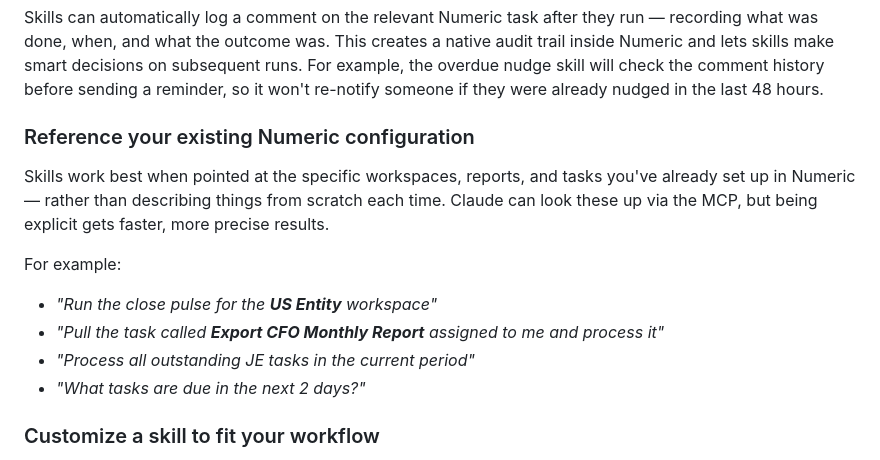
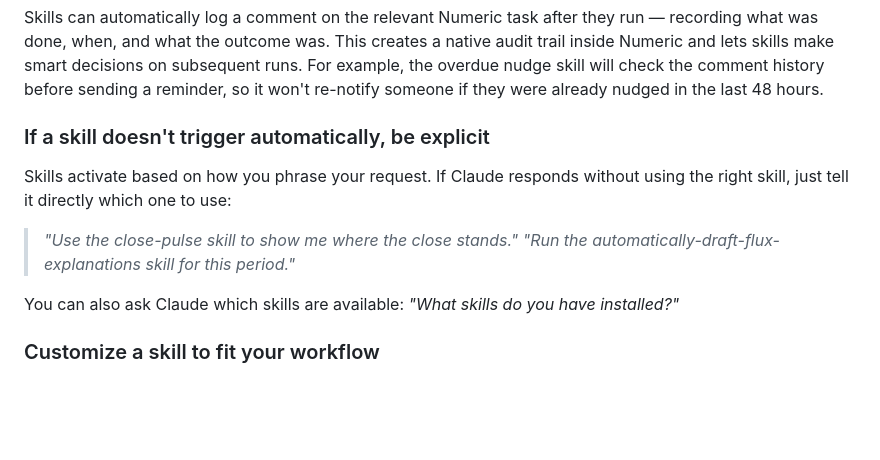
Before and after one commit to geoff-lew/numeric-toolkit, a Markdown page: README.md, the part around the change. GitHub-like rendering; blank space fills up the shorter version.

Commit message:
Update README with skill activation instructions

```diff
--- a/README.md
+++ b/README.md
@@ -338,15 +338,14 @@ You can store workflow preferences and specific instructions directly in a task
 
 Skills can automatically log a comment on the relevant Numeric task after they run — recording what was done, when, and what the outcome was. This creates a native audit trail inside Numeric and lets skills make smart decisions on subsequent runs. For example, the overdue nudge skill will check the comment history before sending a reminder, so it won't re-notify someone if they were already nudged in the last 48 hours.
 
-### Reference your existing Numeric configuration
+### If a skill doesn't trigger automatically, be explicit
 
-Skills work best when pointed at the specific workspaces, reports, and tasks you've already set up in Numeric — rather than describing things from scratch each time. Claude can look these up via the MCP, but being explicit gets faster, more precise results.
+Skills activate based on how you phrase your request. If Claude responds without using the right skill, just tell it directly which one to use:
 
-For example:
-- *"Run the close pulse for the **US Entity** workspace"*
-- *"Pull the task called **Export CFO Monthly Report** assigned to me and process it"*
-- *"Process all outstanding JE tasks in the current period"*
-- *"What tasks are due in the next 2 days?"*
+> *"Use the close-pulse skill to show me where the close stands."*
+> *"Run the automatically-draft-flux-explanations skill for this period."*
+
+You can also ask Claude which skills are available: *"What skills do you have installed?"*
 
 ### Customize a skill to fit your workflow
 
```
